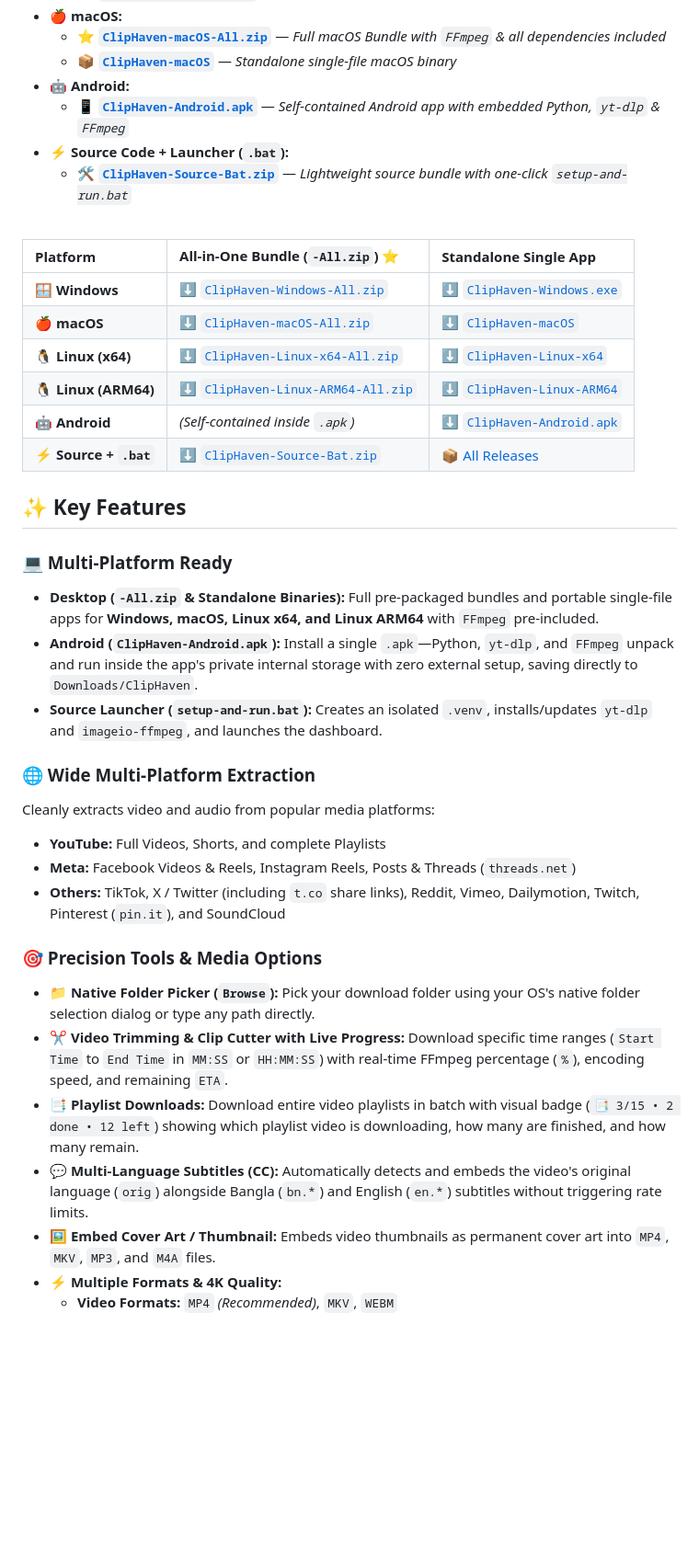
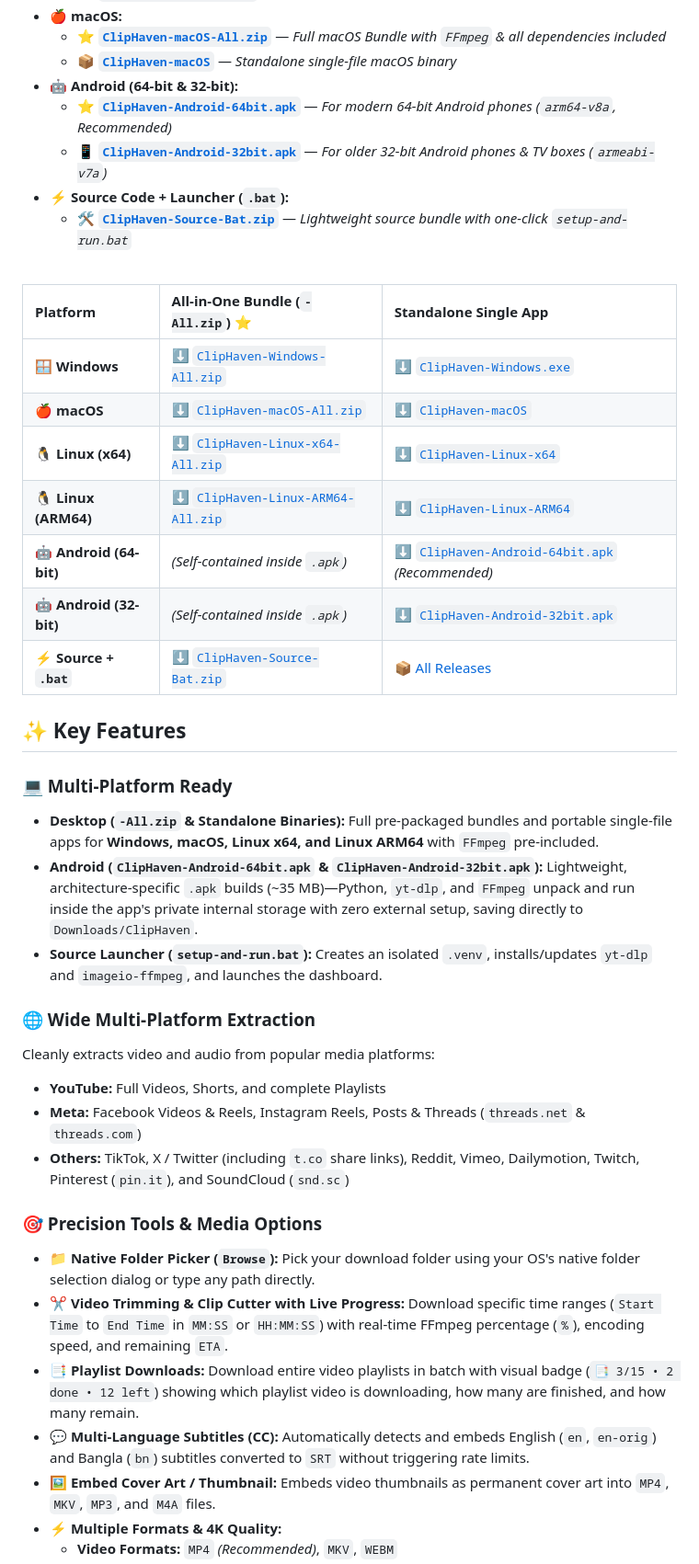
Before and after one commit to AsadullahAlMunib/ClipHaven, a Markdown page: README.md, the part around one of its changes. Shown at 92% size. Drawn GitHub-style; blank space fills up the shorter version.

```diff
--- a/README.md
+++ b/README.md
@@ -34,8 +34,9 @@ ClipHaven is a modern, high-speed, 100% local video and audio downloader develop
   * **🍎 macOS:**
     * ⭐ [**`ClipHaven-macOS-All.zip`**](https://github.com/AsadullahAlMunib/ClipHaven/releases/download/v3.1.0/ClipHaven-macOS-All.zip) — *Full macOS Bundle with `FFmpeg` & all dependencies included*
     * 📦 [**`ClipHaven-macOS`**](https://github.com/AsadullahAlMunib/ClipHaven/releases/download/v3.1.0/ClipHaven-macOS) — *Standalone single-file macOS binary*
-  * **🤖 Android:**
-    * 📱 [**`ClipHaven-Android.apk`**](https://github.com/AsadullahAlMunib/ClipHaven/releases/download/v3.1.0/ClipHaven-Android.apk) — *Self-contained Android app with embedded Python, `yt-dlp` & `FFmpeg`*
+  * **🤖 Android (64-bit &amp; 32-bit):**
+    * ⭐ [**`ClipHaven-Android-64bit.apk`**](https://github.com/AsadullahAlMunib/ClipHaven/releases/download/v3.1.0/ClipHaven-Android-64bit.apk) — *For modern 64-bit Android phones (`arm64-v8a`, Recommended)*
+    * 📱 [**`ClipHaven-Android-32bit.apk`**](https://github.com/AsadullahAlMunib/ClipHaven/releases/download/v3.1.0/ClipHaven-Android-32bit.apk) — *For older 32-bit Android phones &amp; TV boxes (`armeabi-v7a`)*
   * **⚡ Source Code + Launcher (`.bat`):**
     * 🛠️ [**`ClipHaven-Source-Bat.zip`**](https://github.com/AsadullahAlMunib/ClipHaven/releases/download/v3.1.0/ClipHaven-Source-Bat.zip) — *Lightweight source bundle with one-click `setup-and-run.bat`*
 </details>
@@ -48,7 +49,8 @@ ClipHaven is a modern, high-speed, 100% local video and audio downloader develop
 | **🍎 macOS** | [⬇️ `ClipHaven-macOS-All.zip`](https://github.com/AsadullahAlMunib/ClipHaven/releases/download/v3.1.0/ClipHaven-macOS-All.zip) | [⬇️ `ClipHaven-macOS`](https://github.com/AsadullahAlMunib/ClipHaven/releases/download/v3.1.0/ClipHaven-macOS) |
 | **🐧 Linux (x64)** | [⬇️ `ClipHaven-Linux-x64-All.zip`](https://github.com/AsadullahAlMunib/ClipHaven/releases/download/v3.1.0/ClipHaven-Linux-x64-All.zip) | [⬇️ `ClipHaven-Linux-x64`](https://github.com/AsadullahAlMunib/ClipHaven/releases/download/v3.1.0/ClipHaven-Linux-x64) |
 | **🐧 Linux (ARM64)** | [⬇️ `ClipHaven-Linux-ARM64-All.zip`](https://github.com/AsadullahAlMunib/ClipHaven/releases/download/v3.1.0/ClipHaven-Linux-ARM64-All.zip) | [⬇️ `ClipHaven-Linux-ARM64`](https://github.com/AsadullahAlMunib/ClipHaven/releases/download/v3.1.0/ClipHaven-Linux-ARM64) |
-| **🤖 Android** | *(Self-contained inside `.apk`)* | [⬇️ `ClipHaven-Android.apk`](https://github.com/AsadullahAlMunib/ClipHaven/releases/download/v3.1.0/ClipHaven-Android.apk) |
+| **🤖 Android (64-bit)** | *(Self-contained inside `.apk`)* | [⬇️ `ClipHaven-Android-64bit.apk`](https://github.com/AsadullahAlMunib/ClipHaven/releases/download/v3.1.0/ClipHaven-Android-64bit.apk) *(Recommended)* |
+| **🤖 Android (32-bit)** | *(Self-contained inside `.apk`)* | [⬇️ `ClipHaven-Android-32bit.apk`](https://github.com/AsadullahAlMunib/ClipHaven/releases/download/v3.1.0/ClipHaven-Android-32bit.apk) |
 | **⚡ Source + `.bat`** | [⬇️ `ClipHaven-Source-Bat.zip`](https://github.com/AsadullahAlMunib/ClipHaven/releases/download/v3.1.0/ClipHaven-Source-Bat.zip) | [📦 All Releases](https://github.com/AsadullahAlMunib/ClipHaven/releases/latest) |
 
 
@@ -56,20 +58,20 @@ ClipHaven is a modern, high-speed, 100% local video and audio downloader develop
 
 ### 💻 Multi-Platform Ready
 * **Desktop (`-All.zip` & Standalone Binaries):** Full pre-packaged bundles and portable single-file apps for **Windows, macOS, Linux x64, and Linux ARM64** with `FFmpeg` pre-included.
-* **Android (`ClipHaven-Android.apk`):** Install a single `.apk`—Python, `yt-dlp`, and `FFmpeg` unpack and run inside the app's private internal storage with zero external setup, saving directly to `Downloads/ClipHaven`.
+* **Android (`ClipHaven-Android-64bit.apk` & `ClipHaven-Android-32bit.apk`):** Lightweight, architecture-specific `.apk` builds (~35 MB)—Python, `yt-dlp`, and `FFmpeg` unpack and run inside the app's private internal storage with zero external setup, saving directly to `Downloads/ClipHaven`.
 * **Source Launcher (`setup-and-run.bat`):** Creates an isolated `.venv`, installs/updates `yt-dlp` and `imageio-ffmpeg`, and launches the dashboard.
 
 ### 🌐 Wide Multi-Platform Extraction
 Cleanly extracts video and audio from popular media platforms:
 * **YouTube:** Full Videos, Shorts, and complete Playlists
-* **Meta:** Facebook Videos & Reels, Instagram Reels, Posts & Threads (`threads.net`)
-* **Others:** TikTok, X / Twitter (including `t.co` share links), Reddit, Vimeo, Dailymotion, Twitch, Pinterest (`pin.it`), and SoundCloud
+* **Meta:** Facebook Videos & Reels, Instagram Reels, Posts & Threads (`threads.net` & `threads.com`)
+* **Others:** TikTok, X / Twitter (including `t.co` share links), Reddit, Vimeo, Dailymotion, Twitch, Pinterest (`pin.it`), and SoundCloud (`snd.sc`)
 
 ### 🎯 Precision Tools & Media Options
 * **📁 Native Folder Picker (`Browse`):** Pick your download folder using your OS's native folder selection dialog or type any path directly.
 * **✂️ Video Trimming & Clip Cutter with Live Progress:** Download specific time ranges (`Start Time` to `End Time` in `MM:SS` or `HH:MM:SS`) with real-time FFmpeg percentage (`%`), encoding speed, and remaining `ETA`.
 * **📑 Playlist Downloads:** Download entire video playlists in batch with visual badge (`📑 3/15 • 2 done • 12 left`) showing which playlist video is downloading, how many are finished, and how many remain.
-* **💬 Multi-Language Subtitles (CC):** Automatically detects and embeds the video's original language (`orig`) alongside Bangla (`bn.*`) and English (`en.*`) subtitles without triggering rate limits.
+* **💬 Multi-Language Subtitles (CC):** Automatically detects and embeds English (`en`, `en-orig`) and Bangla (`bn`) subtitles converted to `SRT` without triggering rate limits.
 * **🖼️ Embed Cover Art / Thumbnail:** Embeds video thumbnails as permanent cover art into `MP4`, `MKV`, `MP3`, and `M4A` files.
 * **⚡ Multiple Formats & 4K Quality:**
   * **Video Formats:** `MP4` *(Recommended)*, `MKV`, `WEBM`
```
Also changed, not shown: other parts of README.md (+6 -6 lines), CHANGELOG.md (+7 -7 lines).
